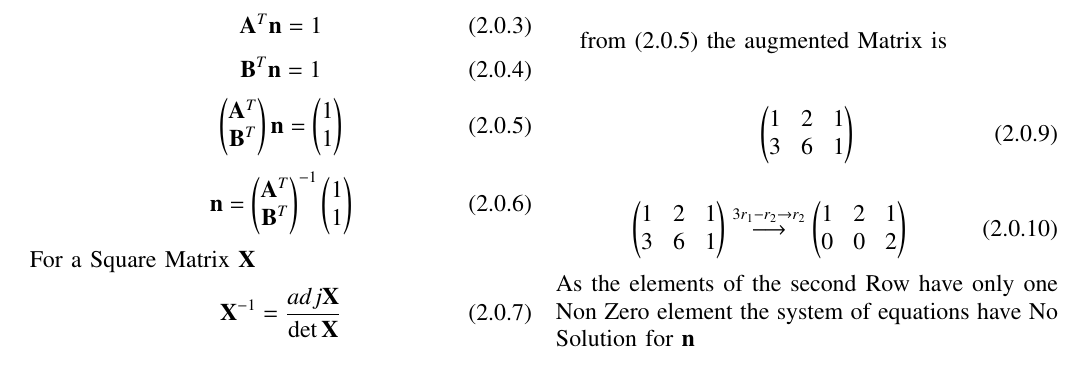
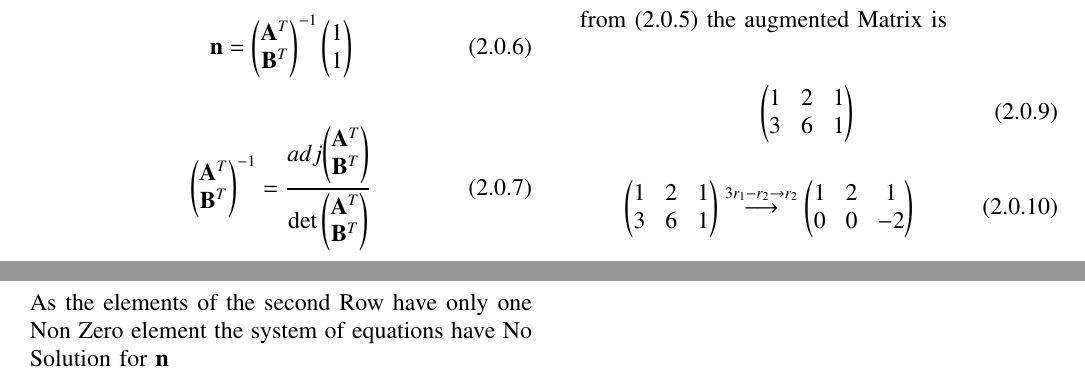
Before and after one commit to Sekharjala/Assignments, a LaTeX problem sheet (Assignment1.tex): part of the page before the commit and two parts of pages 1 and 2 of 2 after it, the two joined at a grey line, cut at the place of the change. Compiled offline with pdfLaTeX.

Commit message:
Update Assignment1.tex

```diff
--- a/Assignment1.tex
+++ b/Assignment1.tex
@@ -172,8 +172,8 @@ from Equations(2.0.1) and (2.0.2)
 \begin{equation}
 \vec{n}=\myvec{\vec{A}^T \\ \vec{B}^T}^{-1}  \myvec{1\\1}
 \end{equation}
-For a Square Matrix $ \vec{X} $
+\\
 \begin{equation}
-\vec{X}^{-1} =\frac{adj \vec{X}}{\det \vec{X}}
+{\myvec{\vec{A}^T \\ \vec{B}^T}}^{-1} = \frac { adj {{\myvec{\vec{A}^T \\ \vec{B}^T}}}} {\det \myvec{\vec{A}^T \\ \vec{B}^T}}
 \end{equation}
 To  calculate inverse of matrix the determinant of a matrix should not be zero then unique solution exits
@@ -183,6 +184,7 @@ To  calculate inverse of matrix the determinant of a matrix should not be zero t
 \end{equation}
 \\
 Invese of Matrix dose not exist.\\
+
 Hence The lines formed with  equations(2.0.1)and (2.0.2) have same slope and have infinite solutions
 \begin{figure}[H]
 \centering
```
Also changed, not shown: Assignment1.tex (5 more changed lines).
